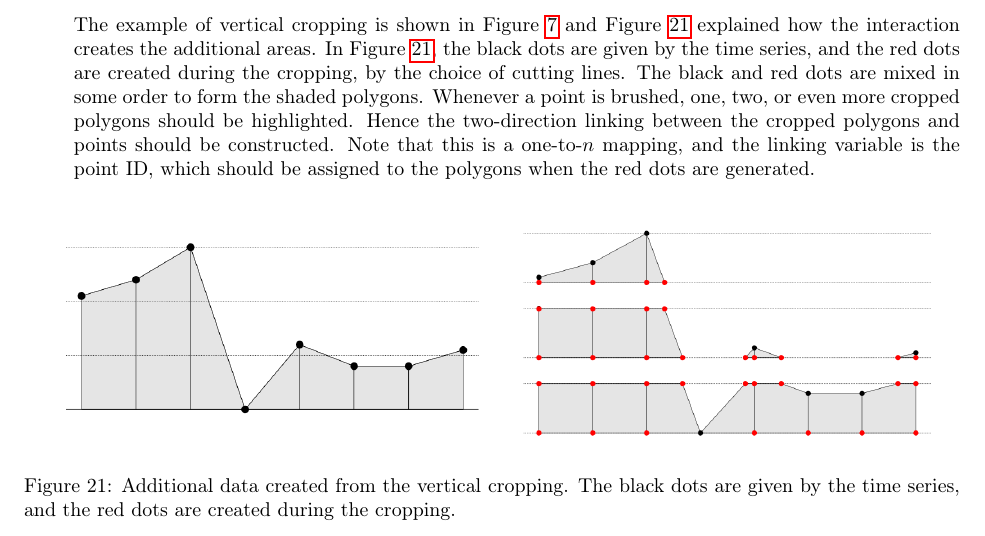
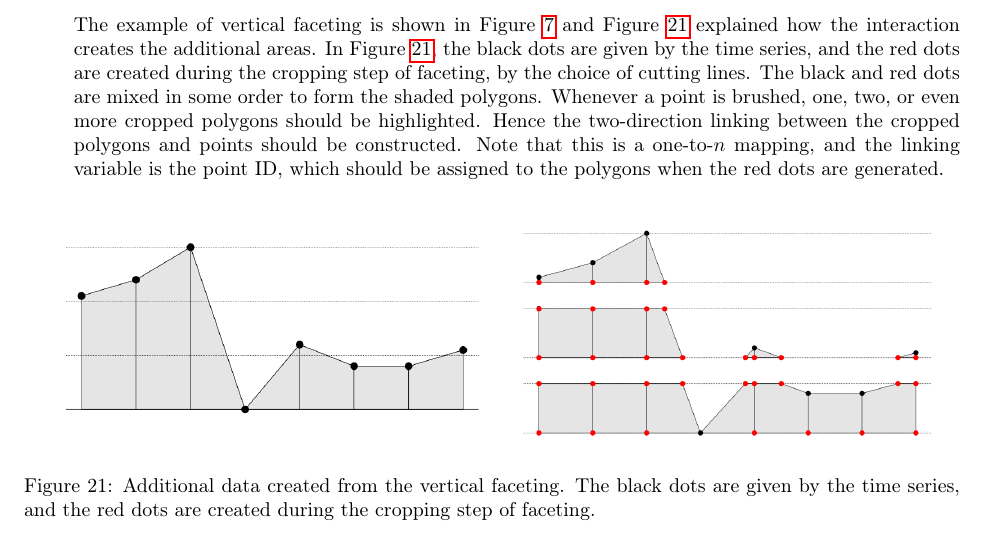
Before and after one commit to ggobi/paper-cranvastime, a LaTeX paper (cranvastime.tex): part of page 29 of 32, cut so that both start at the same text. Compiled offline with pdfLaTeX; a missing bibliography style is replaced by a similar one.

Commit message:
section 5.3: change "cropping" to "faceting"

```diff
--- a/cranvastime.tex
+++ b/cranvastime.tex
@@ -1566,32 +1566,30 @@ make the copies of the coordinates, not the properties. To use the
 coordinates, we combine them with the properties in the last minute,
 so there will not be any linking issues.
 
-\item Additional areas from the vertical cropping.
-
-The example of vertical cropping is shown in Figure \ref{fig:y-wrapping}
+\item Additional areas from the vertical faceting.
+
+The example of vertical faceting is shown in Figure \ref{fig:y-wrapping}
 and Figure \ref{fig:Additional-data} explained how the interaction
 creates the additional areas. In Figure \ref{fig:Additional-data},
 the black dots are given by the time series, and the red dots are
-created during the cropping, by the choice of cutting lines. The black
-and red dots are mixed in some order to form the shaded polygons.
-Whenever a point is brushed, one, two, or even more cropped polygons
-should be highlighted. Hence the two-direction linking between the
-cropped polygons and points should be constructed. Note that this is
-a one-to-$n$ mapping, and the linking variable is the point ID, which
-should be assigned to the polygons when the red dots are generated.
-
+created during the cropping step of faceting, by the choice of
+cutting lines. The black and red dots are mixed in some order to
+form the shaded polygons. Whenever a point is brushed, one, two,
+or even more cropped polygons should be highlighted. Hence the
+two-direction linking between the cropped polygons and points
+should be constructed. Note that this is a one-to-$n$ mapping,
+and the linking variable is the point ID, which should be assigned
+to the polygons when the red dots are generated.
 
 \begin{center}
 \begin{figure}[H]
 \begin{centering}
 \includegraphics[width=0.48\textwidth]{graph/pipeline-23-1} \includegraphics[width=0.48\textwidth]{graph/pipeline-23-2}
 \par\end{centering}
-
 \caption{\label{fig:Additional-data}Additional data created from the vertical
-cropping. The black dots are given by the time series, and the red
-dots are created during the cropping.}
-\end{figure}
-
+faceting. The black dots are given by the time series, and the red
+dots are created during the cropping step of faceting.}
+\end{figure}
 \par\end{center}
 
 \end{itemize}
```
